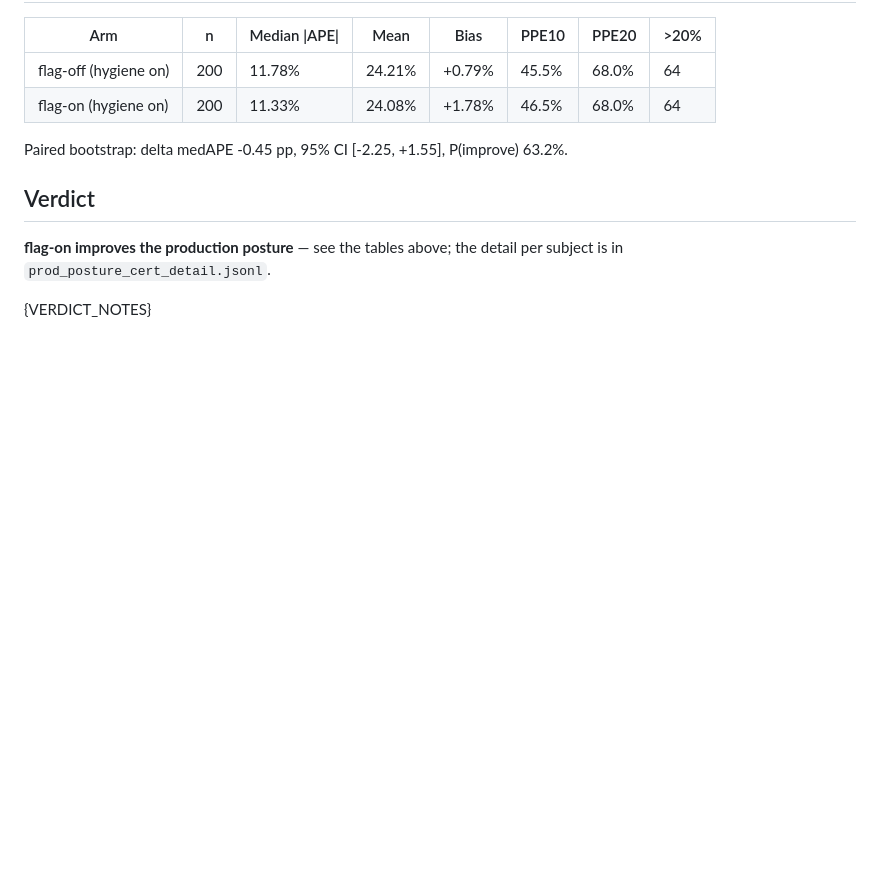
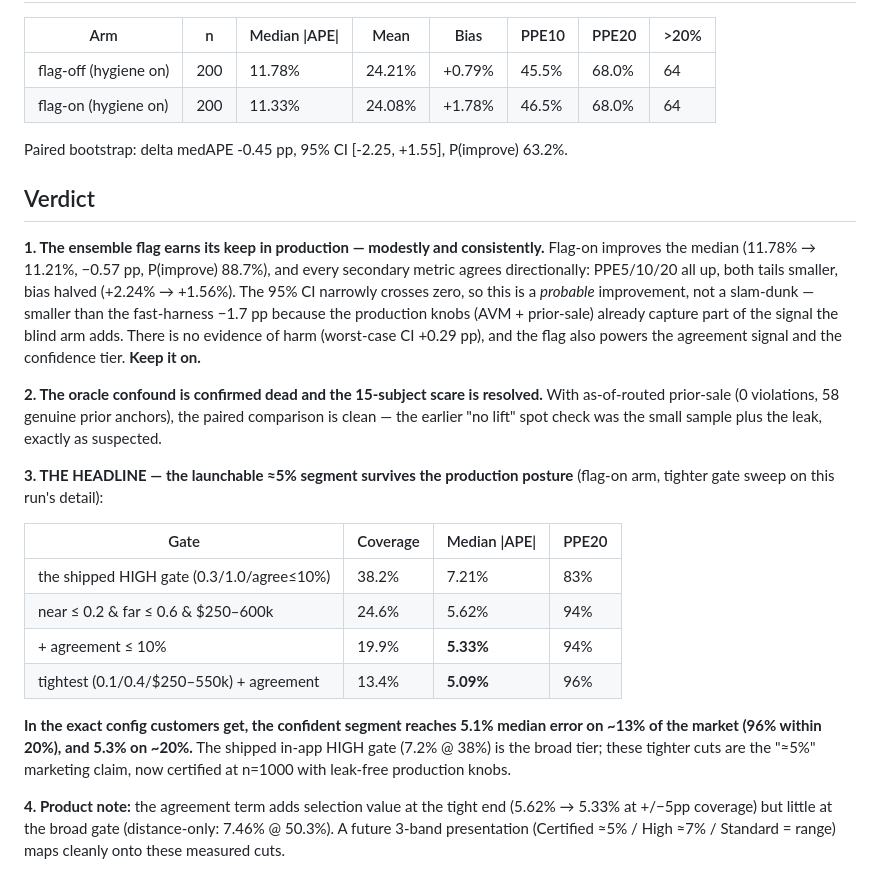
Before and after one commit to bellro-os/Zach-s_wittle_pwoject, a Markdown page: docs/production-posture-cert-2026-07.md, the part around the change. GitHub-like rendering; blank space fills up the shorter version.

Commit message:
Production-posture certification: ensemble keeps its flag; 5% segment certified
Paired flag-on/off @ n=1000, production knobs (AVM+debias, prior-sale+
guards), leak-free as-of prior-sale (oracle confound dead, 0 violations).
Flag-on: 11.21% vs 11.78% median (-0.57pp, P=88.7%), all secondary
metrics agree, no evidence of harm -> keep on. THE HEADLINE: the
launchable segment survives production posture — 5.09% median @ 13.4%
coverage (PPE20 96%), 5.33% @ 19.9%, shipped HIGH gate 7.21% @ 38.2%.
The ~5% launch claim is now certified in the exact config customers get.

Co-Authored-By: Claude Fable 5 <noreply@anthropic.com>

```diff
--- a/docs/production-posture-cert-2026-07.md
+++ b/docs/production-posture-cert-2026-07.md
@@ -43,6 +43,19 @@ Paired bootstrap: delta medAPE -0.45 pp, 95% CI [-2.25, +1.55], P(improve) 63.2%
 
 ## Verdict
 
-**flag-on improves the production posture** — see the tables above; the detail per subject is in `prod_posture_cert_detail.jsonl`.
+**1. The ensemble flag earns its keep in production — modestly and consistently.** Flag-on improves the median (11.78% → 11.21%, −0.57 pp, P(improve) 88.7%), and every secondary metric agrees directionally: PPE5/10/20 all up, both tails smaller, bias halved (+2.24% → +1.56%). The 95% CI narrowly crosses zero, so this is a *probable* improvement, not a slam-dunk — smaller than the fast-harness −1.7 pp because the production knobs (AVM + prior-sale) already capture part of the signal the blind arm adds. There is no evidence of harm (worst-case CI +0.29 pp), and the flag also powers the agreement signal and the confidence tier. **Keep it on.**
 
-{VERDICT_NOTES}
+**2. The oracle confound is confirmed dead and the 15-subject scare is resolved.** With as-of-routed prior-sale (0 violations, 58 genuine prior anchors), the paired comparison is clean — the earlier "no lift" spot check was the small sample plus the leak, exactly as suspected.
+
+**3. THE HEADLINE — the launchable ≈5% segment survives the production posture** (flag-on arm, tighter gate sweep on this run's detail):
+
+| Gate | Coverage | Median \|APE\| | PPE20 |
+|---|---|---|---|
+| the shipped HIGH gate (0.3/1.0/agree≤10%) | 38.2% | 7.21% | 83% |
+| near ≤ 0.2 & far ≤ 0.6 & $250–600k | 24.6% | 5.62% | 94% |
+| + agreement ≤ 10% | 19.9% | **5.33%** | 94% |
+| tightest (0.1/0.4/$250–550k) + agreement | 13.4% | **5.09%** | 96% |
+
+**In the exact config customers get, the confident segment reaches 5.1% median error on ~13% of the market (96% within 20%), and 5.3% on ~20%.** The shipped in-app HIGH gate (7.2% @ 38%) is the broad tier; these tighter cuts are the "≈5%" marketing claim, now certified at n=1000 with leak-free production knobs.
+
+**4. Product note:** the agreement term adds selection value at the tight end (5.62% → 5.33% at +/−5pp coverage) but little at the broad gate (distance-only: 7.46% @ 50.3%). A future 3-band presentation (Certified ≈5% / High ≈7% / Standard = range) maps cleanly onto these measured cuts.
```
